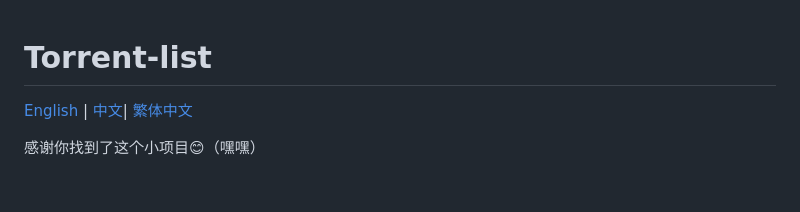
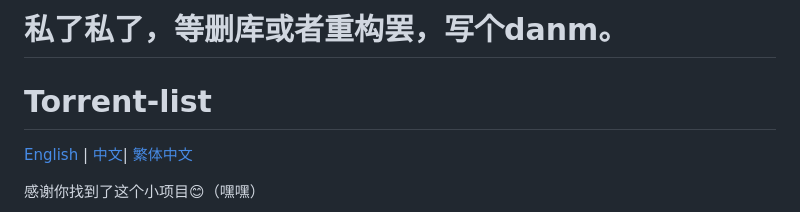
Before and after one commit to HanaLuan/Torrent-List, a Markdown page: README.md, the part around the change. GitHub-like rendering; blank space fills up the shorter version.

```diff
--- a/README.md
+++ b/README.md
@@ -1,3 +1,5 @@
+# 私了私了，等删库或者重构罢，写个danm。
+
 # Torrent-list
 
 [English](./Docs/readme_en.md) | [中文](./README.md)| [繁体中文](./Docs/readme_tcn.md)
```
